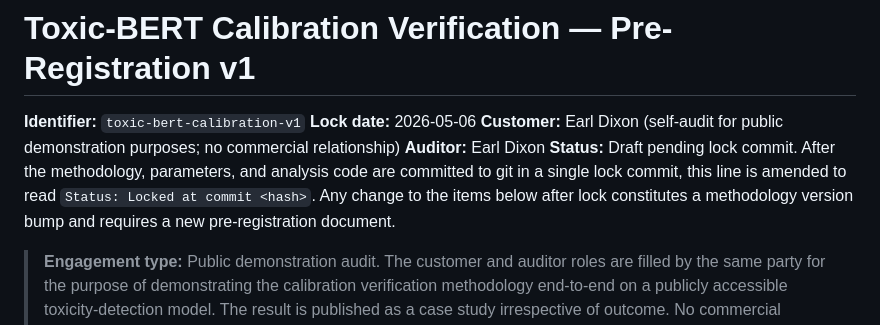
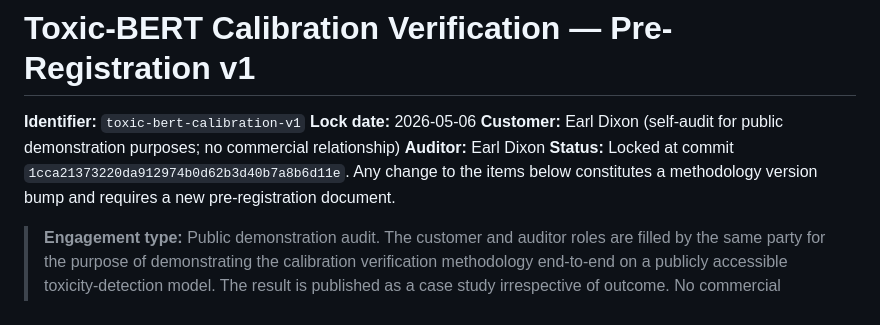
Before and after one commit to earldixon310-max/dynametrix, a Markdown page: case_studies/toxic_bert/PRE_REGISTRATION_TOXIC_BERT_v1.md, the part around the change. Rendered like a GitHub page.

Commit message:
Toxic-BERT v1: record lock commit hash in pre-reg status

```diff
--- a/case_studies/toxic_bert/PRE_REGISTRATION_TOXIC_BERT_v1.md
+++ b/case_studies/toxic_bert/PRE_REGISTRATION_TOXIC_BERT_v1.md
@@ -4,7 +4,7 @@
 **Lock date:** 2026-05-06
 **Customer:** Earl Dixon (self-audit for public demonstration purposes; no commercial relationship)
 **Auditor:** Earl Dixon
-**Status:** Draft pending lock commit. After the methodology, parameters, and analysis code are committed to git in a single lock commit, this line is amended to read `Status: Locked at commit <hash>`. Any change to the items below after lock constitutes a methodology version bump and requires a new pre-registration document.
+**Status:** Locked at commit `1cca21373220da912974b0d62b3d40b7a8b6d11e`. Any change to the items below constitutes a methodology version bump and requires a new pre-registration document.
 
 > **Engagement type:** Public demonstration audit. The customer and auditor roles are filled by the same party for the purpose of demonstrating the calibration verification methodology end-to-end on a publicly accessible toxicity-detection model. The result is published as a case study irrespective of outcome. No commercial relationship, no confidentiality redactions, full transparency end-to-end.
 
```
